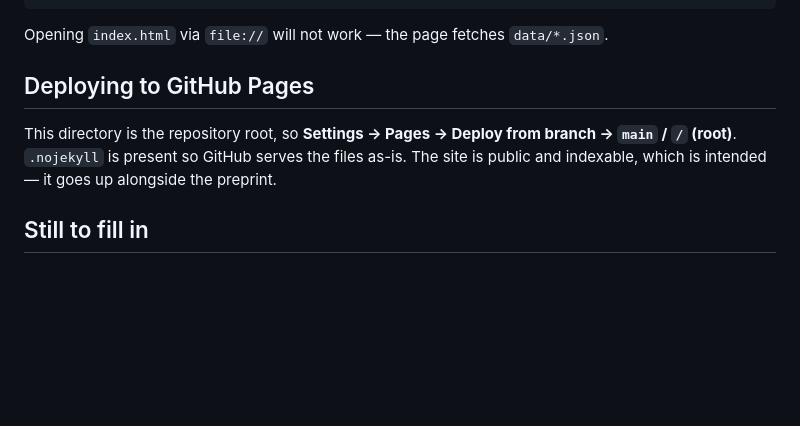
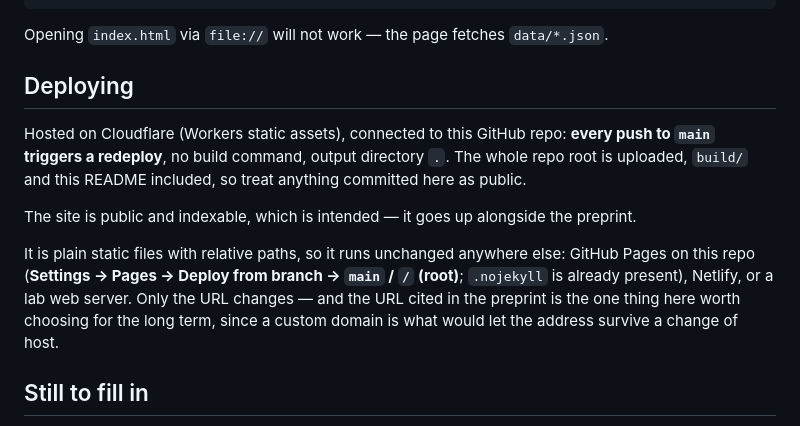
Before and after one commit to terencewtli/ucla_igvf_pgp_reprogramming, a Markdown page: README.md, the part around one of its changes. GitHub-like rendering; blank space fills up the shorter version.

Commit message:
Document the Cloudflare deployment and the live URL
The README still described a GitHub Pages deploy; the site is served from
Cloudflare Workers static assets off this repo, redeploying on every push.

Co-Authored-By: Claude Opus 5 (1M context) <noreply@anthropic.com>

```diff
--- a/README.md
+++ b/README.md
@@ -80,12 +82,22 @@ python3 -m http.server 8765
 
 Opening `index.html` via `file://` will not work — the page fetches `data/*.json`.
 
-## Deploying to GitHub Pages
+## Deploying
 
-This directory is the repository root, so **Settings → Pages → Deploy from branch
-→ `main` / `/` (root)**. `.nojekyll` is present so GitHub serves the files as-is.
+Hosted on Cloudflare (Workers static assets), connected to this GitHub repo:
+**every push to `main` triggers a redeploy**, no build command, output directory
+`.`. The whole repo root is uploaded, `build/` and this README included, so treat
+anything committed here as public.
+
 The site is public and indexable, which is intended — it goes up alongside the
 preprint.
+
+It is plain static files with relative paths, so it runs unchanged anywhere else:
+GitHub Pages on this repo (**Settings → Pages → Deploy from branch → `main` /
+`/` (root)**; `.nojekyll` is already present), Netlify, or a lab web server. Only
+the URL changes — and the URL cited in the preprint is the one thing here worth
+choosing for the long term, since a custom domain is what would let the address
+survive a change of host.
 
 ## Still to fill in
 
```
Also changed, not shown: other parts of README.md (+2 -0 lines).
